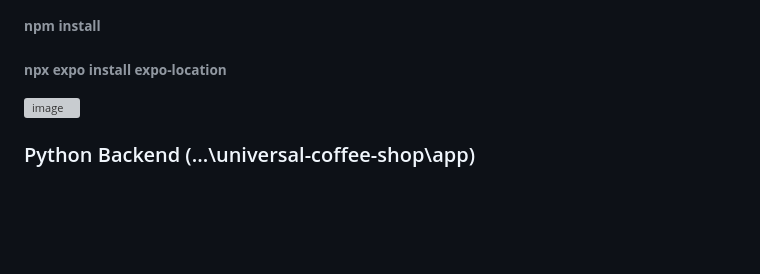
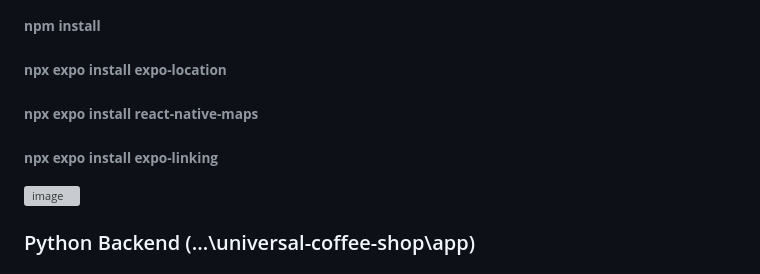
Before and after one commit to volodymyrzuyev/universal_coffee_shop, a Markdown page: README.md, the part around the change. GitHub-like rendering; blank space fills up the shorter version; grey boxes are pictures that could not be loaded.

Commit message:
Add installation instructions for react-native-maps and expo-linking

```diff
--- a/README.md
+++ b/README.md
@@ -10,6 +10,8 @@
 ### React Native Frontend (...\universal-coffee-shop\universal-coffee-shop)
 ###### **npm install**
 ###### **npx expo install expo-location**
+###### **npx expo install react-native-maps**
+###### **npx expo install expo-linking**
 
 
 <img width="436" height="25" alt="image" src="https://github.com/user-attachments/assets/09a0a031-1d7b-474c-89b0-0d4d5d69f396" />
```
